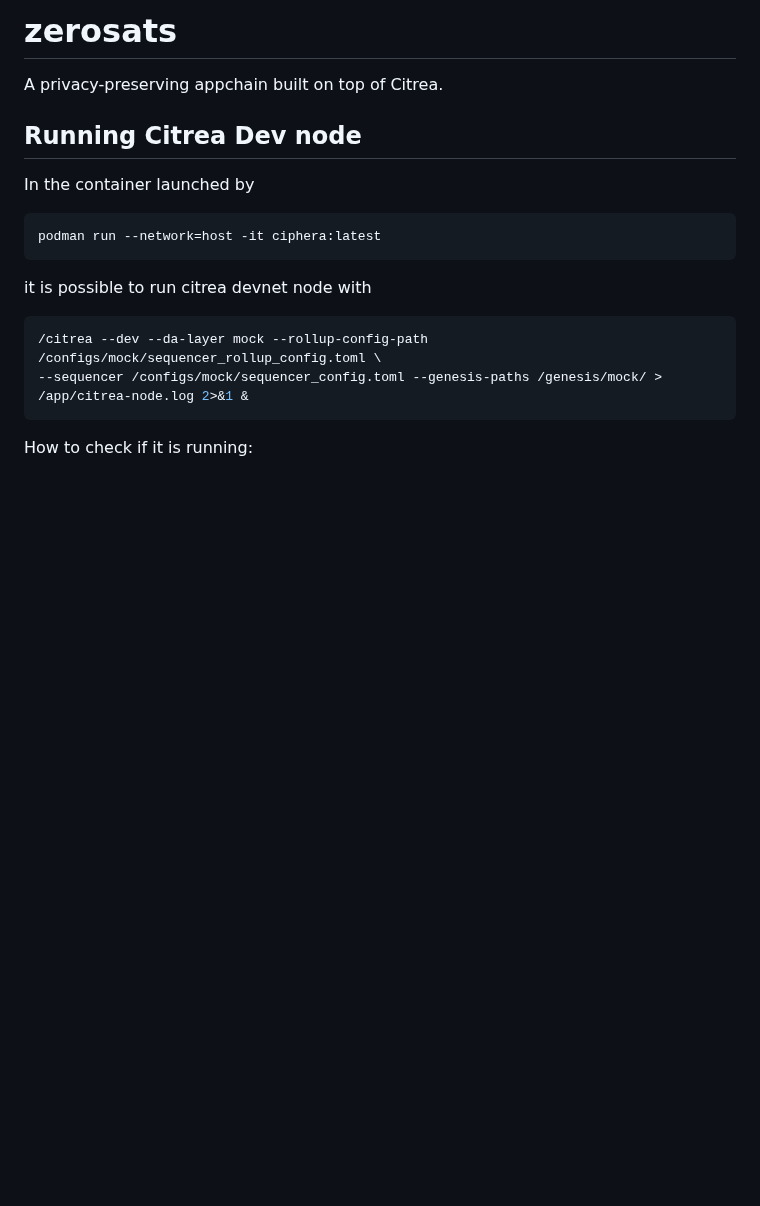
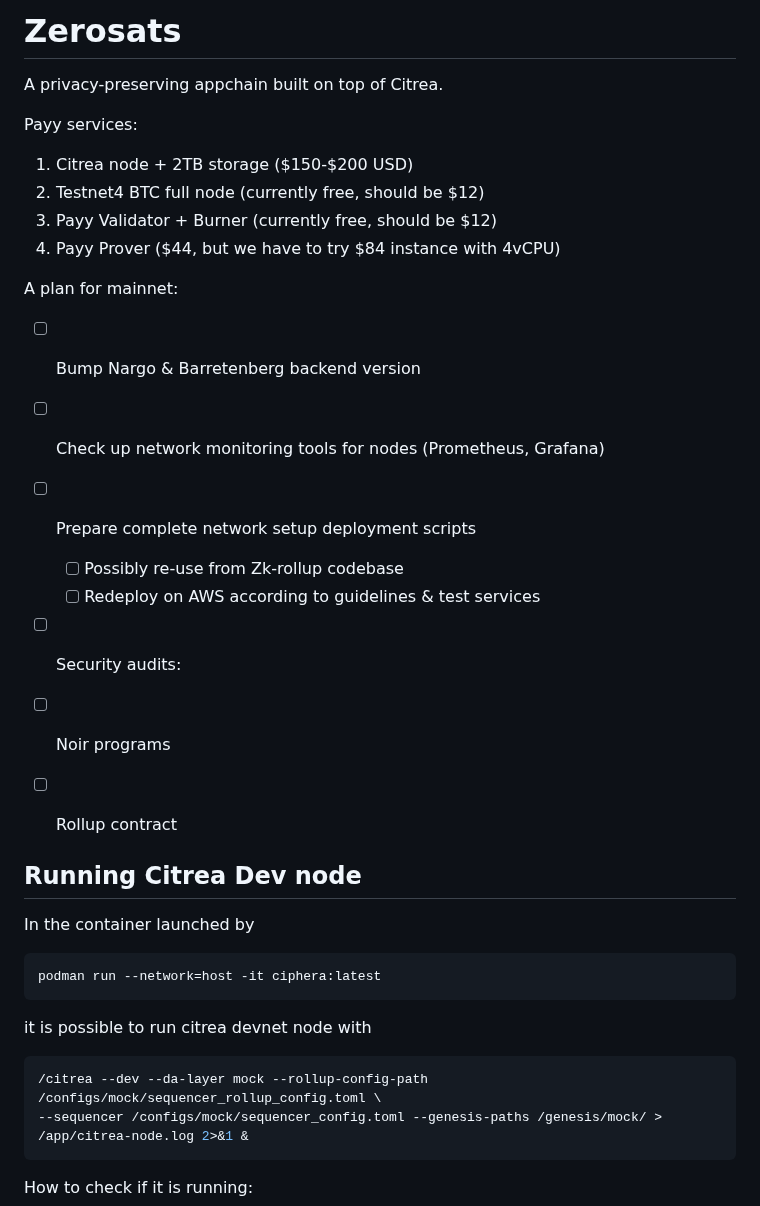
Before and after one commit to zerosats/zerosats, a Markdown page: README.md, the part around the change. Drawn GitHub-style; blank space fills up the shorter version.

```diff
--- a/README.md
+++ b/README.md
@@ -1,5 +1,25 @@
-# zerosats
+# Zerosats
+
 A privacy-preserving appchain built on top of Citrea.
+
+Payy services:
+
+1) Citrea node + 2TB storage (\$150-\$200 USD)
+2) Testnet4 BTC full node (currently free, should be \$12)
+3) Payy Validator + Burner (currently free, should be \$12)
+4) Payy Prover (\$44, but we have to try \$84 instance with 4vCPU)
+
+A plan for mainnet:
+
+- [ ] Bump Nargo & Barretenberg backend version
+- [ ] Check up network monitoring tools for nodes (Prometheus, Grafana)
+- [ ] Prepare complete network setup deployment scripts
+  - [ ] Possibly re-use from Zk-rollup codebase
+  - [ ]  Redeploy on AWS according to guidelines & test services
+- [ ] Security audits:
+- [ ] Noir programs
+- [ ] Rollup contract
+
 
 ## Running Citrea Dev node
 
```
